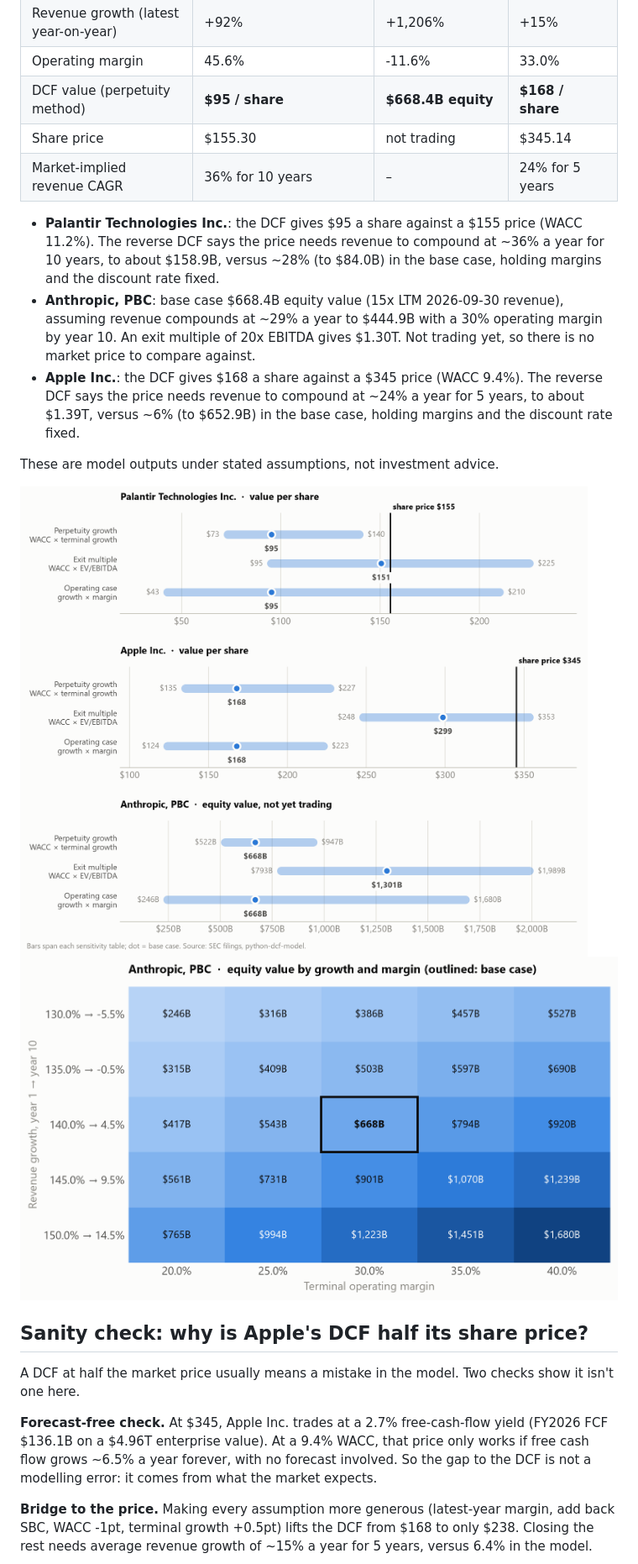
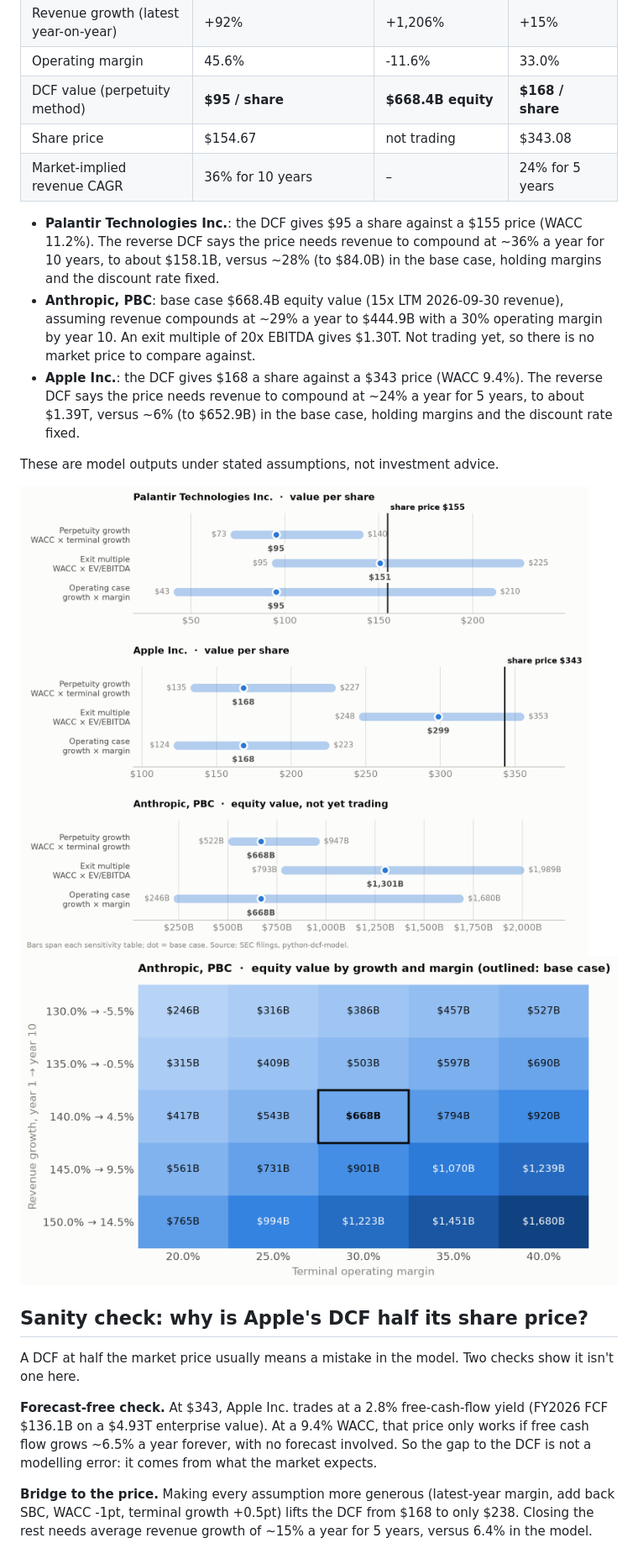
Before and after one commit to cristianahobbs/python-dcf-model, a Markdown page: README.md, the part around the change. Shown at 84% size. GitHub-like rendering; pictures changed too: docs/charts/ant_growth_margin.png, docs/charts/valuation_ranges.png.

Commit message:
Weekly update: 2026-11-05

```diff
--- a/README.md
+++ b/README.md
@@ -22,12 +22,12 @@ Last updated **2026-11-05** by the weekly [update job](.github/workflows/weekly-
 | Revenue growth (latest year-on-year) | +92% | +1,206% | +15% |
 | Operating margin | 45.6% | -11.6% | 33.0% |
 | DCF value (perpetuity method) | **$95 / share** | **$668.4B equity** | **$168 / share** |
-| Share price | $155.30 | not trading | $345.14 |
+| Share price | $154.67 | not trading | $343.08 |
 | Market-implied revenue CAGR | 36% for 10 years | – | 24% for 5 years |
 
-- **Palantir Technologies Inc.**: the DCF gives $95 a share against a $155 price (WACC 11.2%). The reverse DCF says the price needs revenue to compound at ~36% a year for 10 years, to about $158.9B, versus ~28% (to $84.0B) in the base case, holding margins and the discount rate fixed.
+- **Palantir Technologies Inc.**: the DCF gives $95 a share against a $155 price (WACC 11.2%). The reverse DCF says the price needs revenue to compound at ~36% a year for 10 years, to about $158.1B, versus ~28% (to $84.0B) in the base case, holding margins and the discount rate fixed.
 - **Anthropic, PBC**: base case $668.4B equity value (15x LTM 2026-09-30 revenue), assuming revenue compounds at ~29% a year to $444.9B with a 30% operating margin by year 10. An exit multiple of 20x EBITDA gives $1.30T. Not trading yet, so there is no market price to compare against.
-- **Apple Inc.**: the DCF gives $168 a share against a $345 price (WACC 9.4%). The reverse DCF says the price needs revenue to compound at ~24% a year for 5 years, to about $1.39T, versus ~6% (to $652.9B) in the base case, holding margins and the discount rate fixed.
+- **Apple Inc.**: the DCF gives $168 a share against a $343 price (WACC 9.4%). The reverse DCF says the price needs revenue to compound at ~24% a year for 5 years, to about $1.39T, versus ~6% (to $652.9B) in the base case, holding margins and the discount rate fixed.
 
 These are model outputs under stated assumptions, not investment advice.
 <!-- findings:end -->
@@ -47,7 +47,7 @@ These are model outputs under stated assumptions, not investment advice.
 A DCF at half the market price usually means a mistake in the model. Two checks show it isn't one here.
 
 <!-- sanity:start -->
-**Forecast-free check.** At $345, Apple Inc. trades at a 2.7% free-cash-flow yield (FY2026 FCF $136.1B on a $4.96T enterprise value). At a 9.4% WACC, that price only works if free cash flow grows ~6.5% a year forever, with no forecast involved. So the gap to the DCF is not a modelling error: it comes from what the market expects.
+**Forecast-free check.** At $343, Apple Inc. trades at a 2.8% free-cash-flow yield (FY2026 FCF $136.1B on a $4.93T enterprise value). At a 9.4% WACC, that price only works if free cash flow grows ~6.5% a year forever, with no forecast involved. So the gap to the DCF is not a modelling error: it comes from what the market expects.
 
 **Bridge to the price.** Making every assumption more generous (latest-year margin, add back SBC, WACC -1pt, terminal growth +0.5pt) lifts the DCF from $168 to only $238. Closing the rest needs average revenue growth of ~15% a year for 5 years, versus 6.4% in the model.
 <!-- sanity:end -->
```
Also changed, not shown: docs/charts/aapl_bridge-dark.png, docs/charts/aapl_bridge.png, docs/charts/ant_growth_margin-dark.png, docs/charts/valuation_ranges-dark.png, 3 other files.
